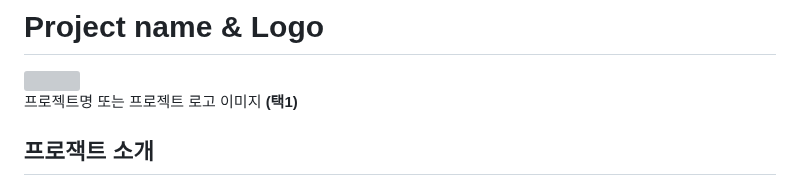
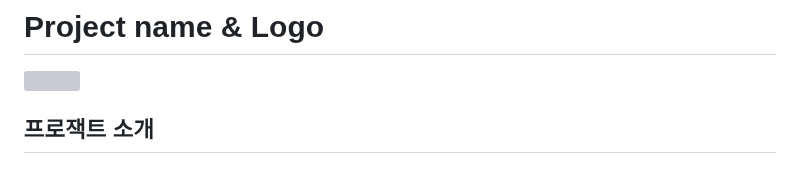
Before and after one commit to DDunos/mysite, a Markdown page: README.md, the part around the change. Rendered like a GitHub page; grey boxes are pictures that could not be loaded.

```diff
--- a/README.md
+++ b/README.md
@@ -5,8 +5,6 @@
 # Project name & Logo
 <img src="https://cdn.discordapp.com/attachments/1140898430168879114/1146306389526978560/231_20230830135121.png" width="700" height="700"/>
 
-
-프로젝트명 또는 프로젝트 로고 이미지 **(택1)**
 
 ## 프로잭트 소개
 - 사용자인 유아, 아이들에게 재활용품 및 분리수거의 필수적인 이미지를 주는 웹
```
